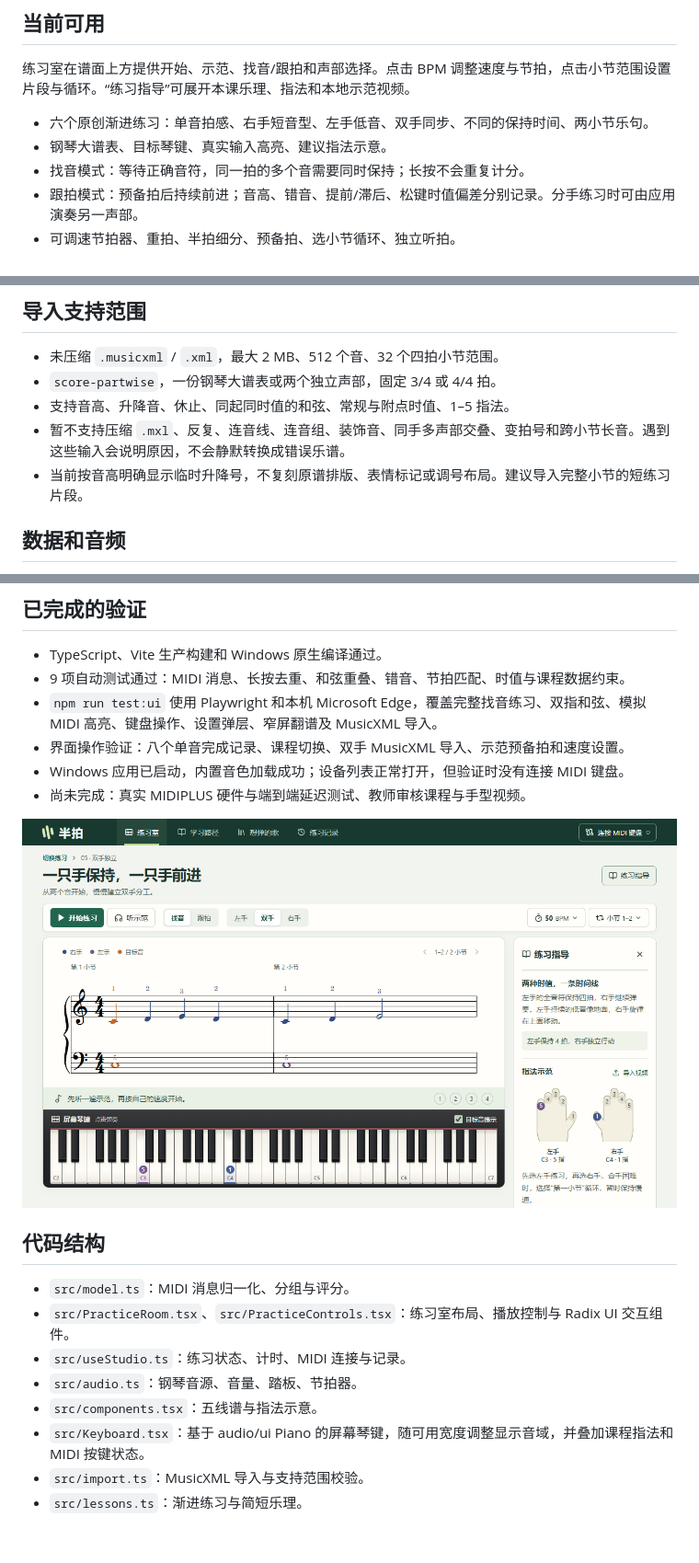
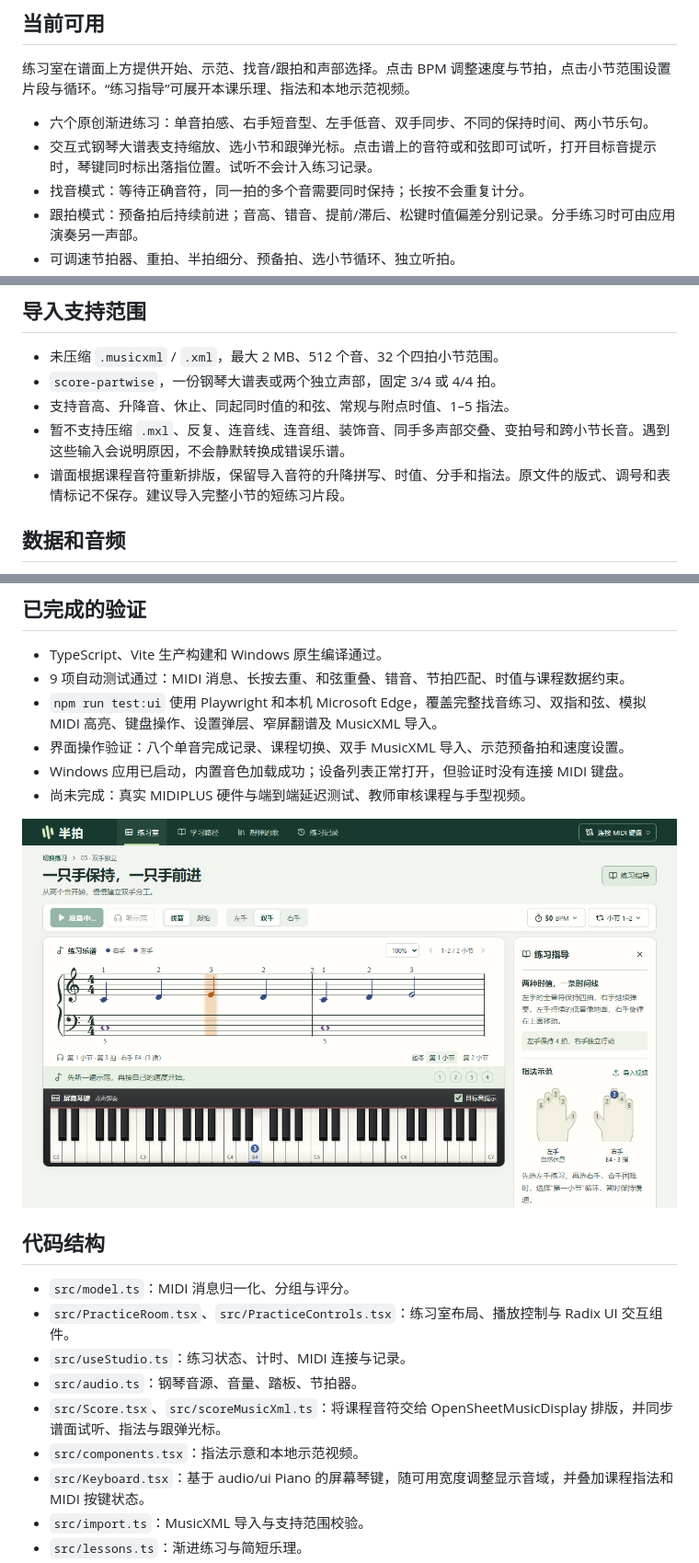
Before and after one commit to MorseWayne/banpai-piano-studio, a Markdown page: README.md, 3 parts joined by grey strips. Shown at 92% size. Rendered like a GitHub page; pictures changed too: docs/practice-preview.png; blank space fills up the shorter version.

Commit message:
feat: add interactive sheet music with score audition and playback cursor

```diff
--- a/README.md
+++ b/README.md
@@ -33,7 +33,7 @@ npm run desktop:build
 练习室在谱面上方提供开始、示范、找音/跟拍和声部选择。点击 BPM 调整速度与节拍，点击小节范围设置片段与循环。“练习指导”可展开本课乐理、指法和本地示范视频。
 
 - 六个原创渐进练习：单音拍感、右手短音型、左手低音、双手同步、不同的保持时间、两小节乐句。
-- 钢琴大谱表、目标琴键、真实输入高亮、建议指法示意。
+- 交互式钢琴大谱表支持缩放、选小节和跟弹光标。点击谱上的音符或和弦即可试听，打开目标音提示时，琴键同时标出落指位置。试听不会计入练习记录。
 - 找音模式：等待正确音符，同一拍的多个音需要同时保持；长按不会重复计分。
 - 跟拍模式：预备拍后持续前进；音高、错音、提前/滞后、松键时值偏差分别记录。分手练习时可由应用演奏另一声部。
 - 可调速节拍器、重拍、半拍细分、预备拍、选小节循环、独立听拍。
@@ -55,7 +55,7 @@ npm run desktop:build
 - `score-partwise`，一份钢琴大谱表或两个独立声部，固定 3/4 或 4/4 拍。
 - 支持音高、升降音、休止、同起同时值的和弦、常规与附点时值、1–5 指法。
 - 暂不支持压缩 `.mxl`、反复、连音线、连音组、装饰音、同手多声部交叠、变拍号和跨小节长音。遇到这些输入会说明原因，不会静默转换成错误乐谱。
-- 当前按音高明确显示临时升降号，不复刻原谱排版、表情标记或调号布局。建议导入完整小节的短练习片段。
+- 谱面根据课程音符重新排版，保留导入音符的升降拼写、时值、分手和指法。原文件的版式、调号和表情标记不保存。建议导入完整小节的短练习片段。
 
 ## 数据和音频
 
@@ -84,7 +84,8 @@ MIDI 只提供音符、力度及控制消息。应用不能识别实际使用了
 - `src/PracticeRoom.tsx`、`src/PracticeControls.tsx`：练习室布局、播放控制与 Radix UI 交互组件。
 - `src/useStudio.ts`：练习状态、计时、MIDI 连接与记录。
 - `src/audio.ts`：钢琴音源、音量、踏板、节拍器。
-- `src/components.tsx`：五线谱与指法示意。
+- `src/Score.tsx`、`src/scoreMusicXml.ts`：将课程音符交给 OpenSheetMusicDisplay 排版，并同步谱面试听、指法与跟弹光标。
+- `src/components.tsx`：指法示意和本地示范视频。
 - `src/Keyboard.tsx`：基于 audio/ui Piano 的屏幕琴键，随可用宽度调整显示音域，并叠加课程指法和 MIDI 按键状态。
 - `src/import.ts`：MusicXML 导入与支持范围校验。
 - `src/lessons.ts`：渐进练习与简短乐理。
```
Also changed, not shown: 10 other files.
